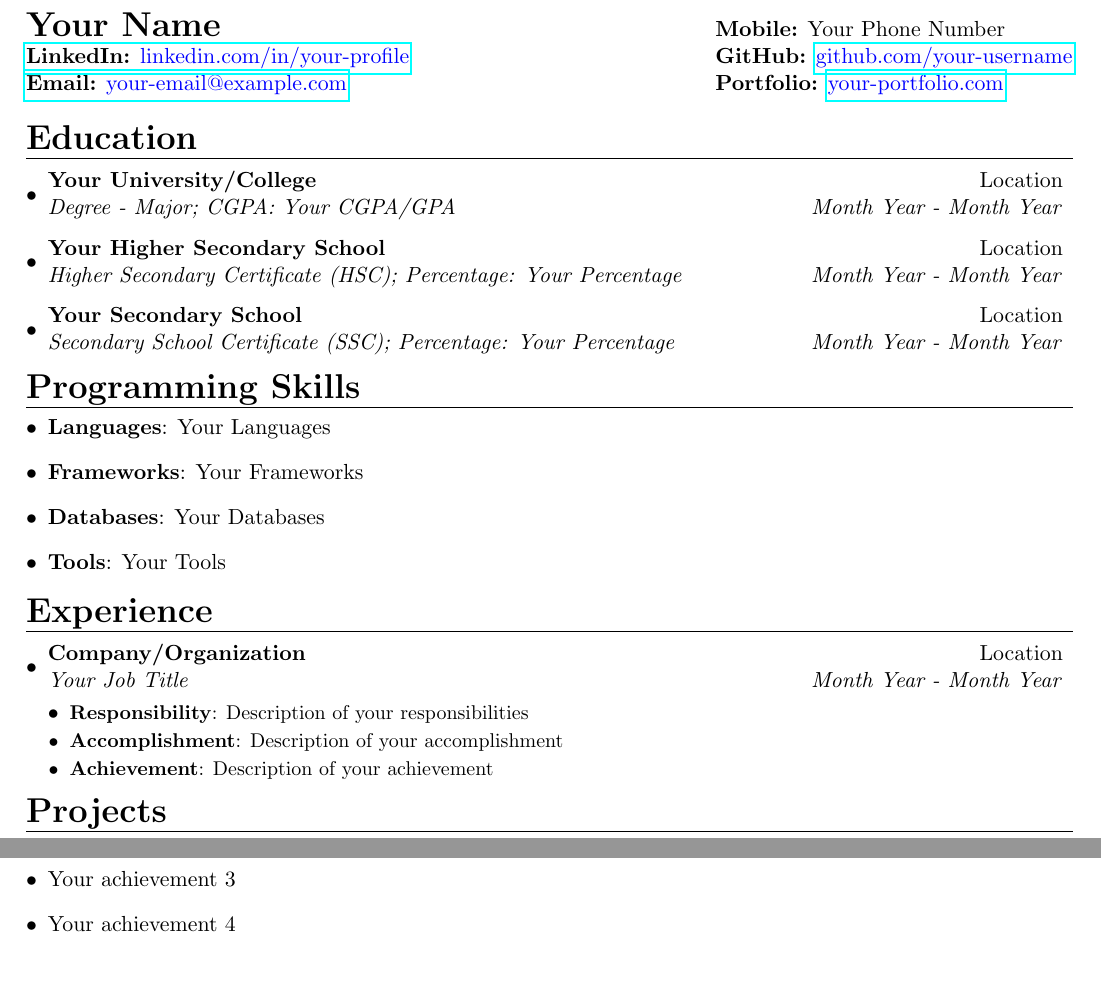
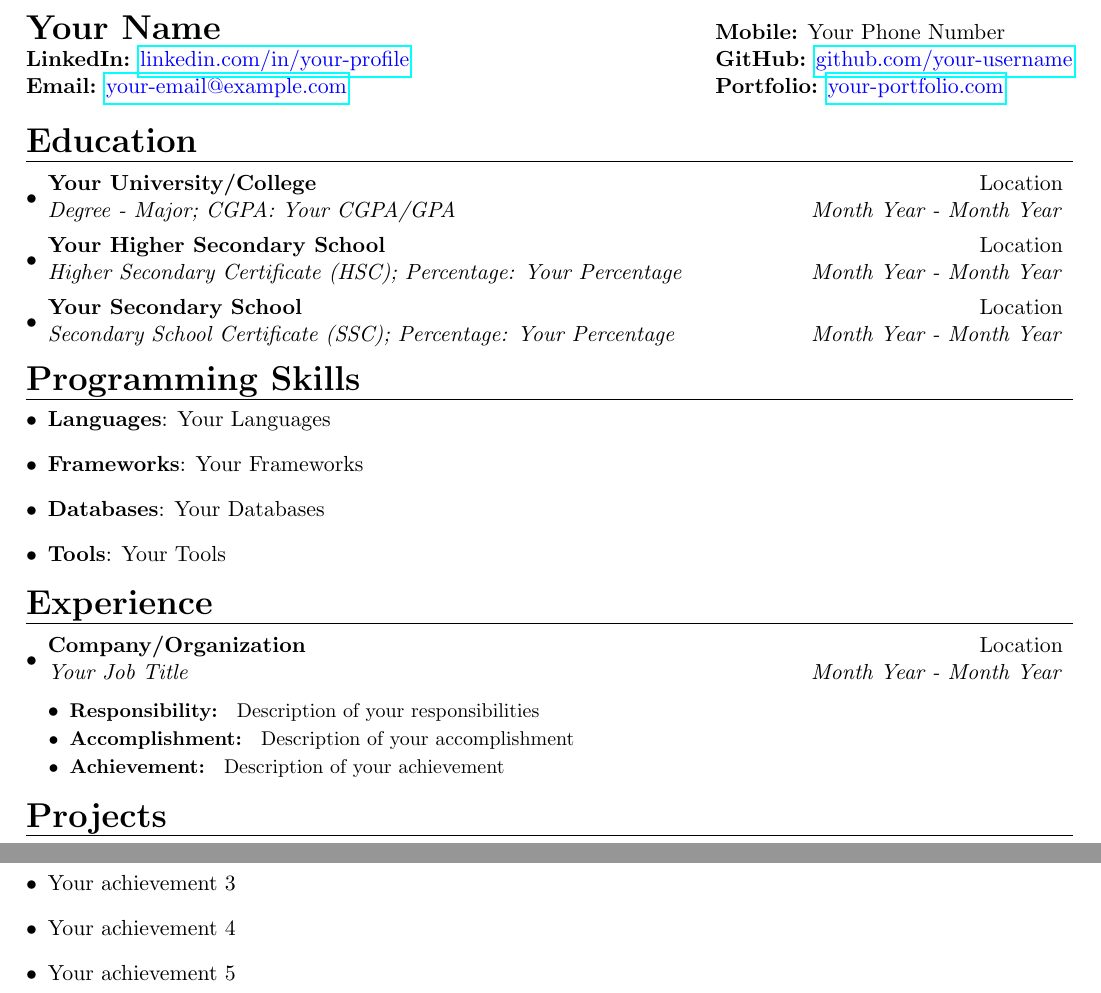
Before and after one commit to pinak95/resumeTemplate, a LaTeX CV (resumeTemplate.tex): two parts of the page, joined at a grey line, cut so that both start at the same text. Compiled offline with pdfLaTeX.

Commit message:
Added in the comments for each section and even removed the colon from the command \resumeItem

```diff
--- a/resumeTemplate.tex
+++ b/resumeTemplate.tex
@@ -46,7 +46,7 @@
 }{}{0em}{}[\color{black}\titlerule \vspace{-5pt}]
 
 % Custom commands
-\newcommand{\resumeItem}[2]{\item\small{\textbf{#1}: #2 \vspace{-2pt}}}
+\newcommand{\resumeItem}[2]{\item\small{\textbf{#1} #2 \vspace{-2pt}}}
 \newcommand{\resumeSubheading}[4]{
   \vspace{-1pt}\item
   \begin{tabular*}{0.97\textwidth}{l@{\extracolsep{\fill}}r}
@@ -67,20 +67,38 @@
 
 %----------HEADING-----------------
 \begin{tabular*}{\textwidth}{@{\extracolsep{\fill}}ll}
-  \textbf{{\LARGE Your Name}} & \textbf{Mobile:} Your Phone Number \\
-  \href{https://www.linkedin.com/in/your-profile}{\textbf{LinkedIn:} \textcolor{blue}{linkedin.com/in/your-profile}} & \textbf{GitHub:} \href{https://github.com/your-username}{\textcolor{blue}{github.com/your-username}} \\
-  \href{mailto:your-email@example.com}{\textbf{Email:} \textcolor{blue}{your-email@example.com}} & \textbf{Portfolio:} \href{https://your-portfolio.com}{\textcolor{blue}{your-portfolio.com}}
+
+  %------------Enter your name----------------
+  \textbf{{\LARGE Your Name}} &
+
+  %------------Enter your phone number-----------------------
+  \textbf{Mobile:} Your Phone Number \\
+
+  %-----------------------Enter your linkedin profile link in href and the text to be displayed-----------
+  \textbf{LinkedIn:} \href{https://www.linkedin.com/in/your-profile}{\textcolor{blue} {linkedin.com/in/your-profile}} &
+
+  %-----------------------Enter your github porfile link in href and the the text to displayed---------
+  \textbf{GitHub:} \href{https://github.com/your-username}{\textcolor{blue}{github.com/your-username}} \\
+
+  %-----------------------Enter your mail link in href after the mailto and the text to displayed--------
+  \textbf{Email:} \href{mailto:your-email@example.com} {\textcolor{blue}{your-email@example.com}} & \textbf{Portfolio:} \href{https://your-portfolio.com}{\textcolor{blue}{your-portfolio.com}}
 \end{tabular*}
 
 %-----------EDUCATION-----------------
 \section{\textbf{{\LARGE Education}}}
 \resumeSubHeadingListStart
+
+%--------------Enter your University/College, Location, Degree, CGPA, and the month-year-------------------
   \resumeSubheading
   {Your University/College}{Location}
   {Degree - Major; CGPA: Your CGPA/GPA}{Month Year - Month Year}
+
+  %--------------Enter your Higher Secondary School, Location, Degree, GPA, and the month-year-------------------
   \resumeSubheading
   {Your Higher Secondary School}{Location}
   {Higher Secondary Certificate (HSC); Percentage: Your Percentage}{Month Year - Month Year}
+
+  %--------------Enter your Secondary School, Location, Degree, GPA, and the month-year-------------------
   \resumeSubheading
   {Your Secondary School}{Location}
   {Secondary School Certificate (SSC); Percentage: Your Percentage}{Month Year - Month Year}
@@ -89,24 +107,38 @@
 %--------PROGRAMMING SKILLS------------
 \section{\textbf{{\LARGE Programming Skills}}}
 \begin{description}[font=$\bullet$]
+
+%---------------Enter the languages you have worked with till date-----------------
 \item{\textbf{Languages}: Your Languages}
-  \item{\textbf{Frameworks}: Your Frameworks}
-  \item{\textbf{Databases}: Your Databases}
-  \item{\textbf{Tools}: Your Tools}
+
+%---------------Enter the frameworks you have worked with till date---------------
+\item{\textbf{Frameworks}: Your Frameworks}
+
+%---------------Enter the databases you have worked with till date-----------------
+\item{\textbf{Databases}: Your Databases}
+
+%---------------Enter the tools you have worked with till date--------------------
+\item{\textbf{Tools}: Your Tools}
 \end{description}
 
 %-----------EXPERIENCE-----------------
 \section{\textbf{{\LARGE Experience}}}
+
+%--------------------------If you want to enter a new Experience then copy the code from here to \resumeSubHeadingListEnd
 \resumeSubHeadingListStart
+
+%----------Enter the company/organization that you have worked under-------------------------------
   \resumeSubheading
   {Company/Organization}{Location}
   {Your Job Title}{Month Year - Month Year}
+
+%----------You can remove the keywords Responsibility if you like and enter the descriptions of the projects-------------------
   \resumeItemListStart
-    \resumeItem{Responsibility}
+    \resumeItem{Responsibility: }
     {Description of your responsibilities}
-    \resumeItem{Accomplishment}
+    \resumeItem{Accomplishment: }
     {Description of your accomplishment}
-    \resumeItem{Achievement}
+    \resumeItem{Achievement: }
     {Description of your achievement}
   \resumeItemListEnd
 \resumeSubHeadingListEnd
@@ -136,14 +172,18 @@
   \hfill \textcolor{blue}{\href{https://project3-link}{Check it out...}}
 \end{description}
 
+%--------------------------If you want to add a new project copy from \item to \hfill \textcolor{color}{\href[options]{URL}{text}}
 
 %-----------ACHIEVEMENTS------------
 \section{\textbf{{\LARGE Achievements}}}
 \begin{itemize}[label={$\bullet$}, leftmargin=*]
+
+%---------------Describe your achievements and if you like to add new then use the \item command----------
 \item Your achievement 1
 \item Your achievement 2
 \item Your achievement 3
 \item Your achievement 4
+\item Your achievement 5
 \end{itemize}
 
 \end{document}
```
Also changed, not shown: resumeTemplate.tex (4 more changed lines).
